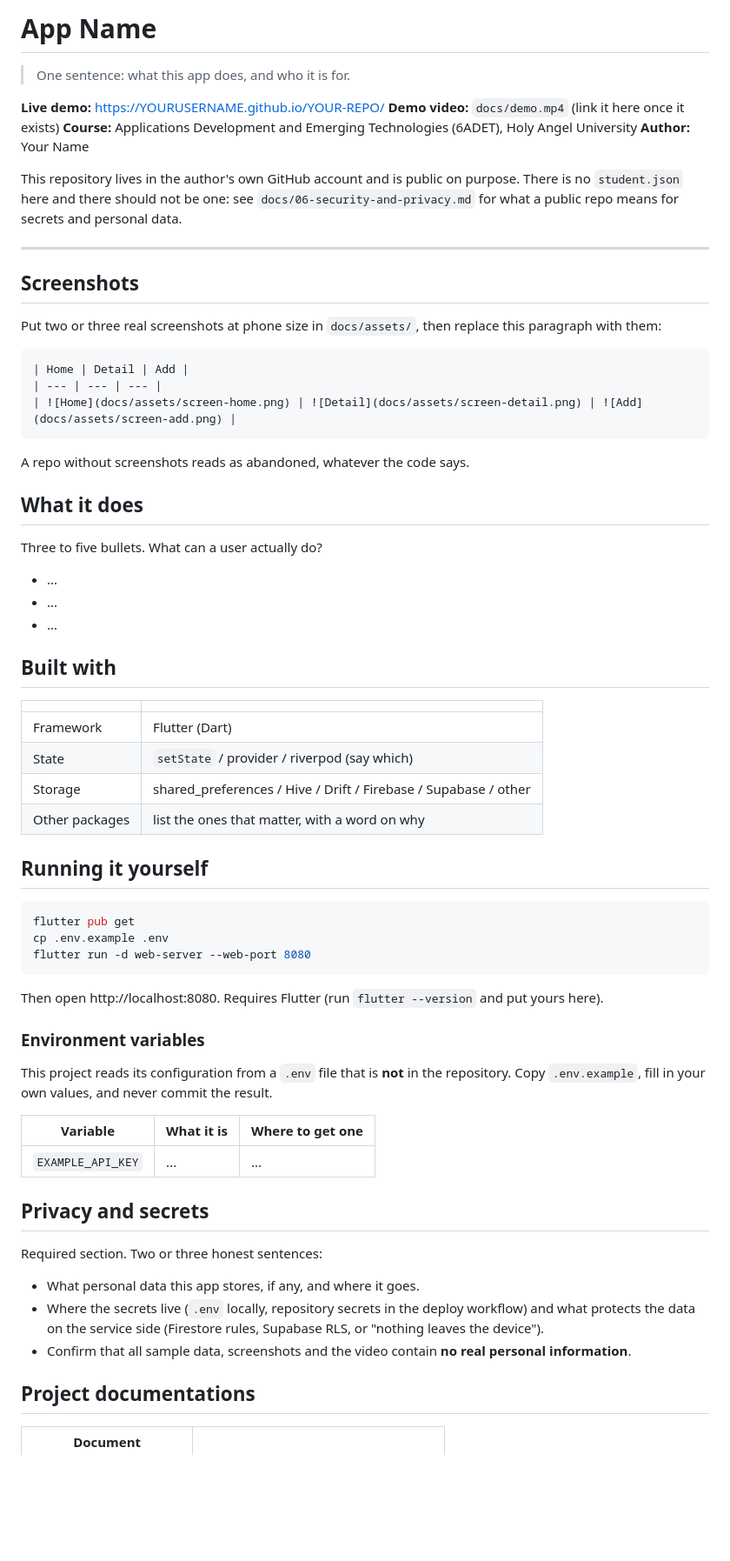
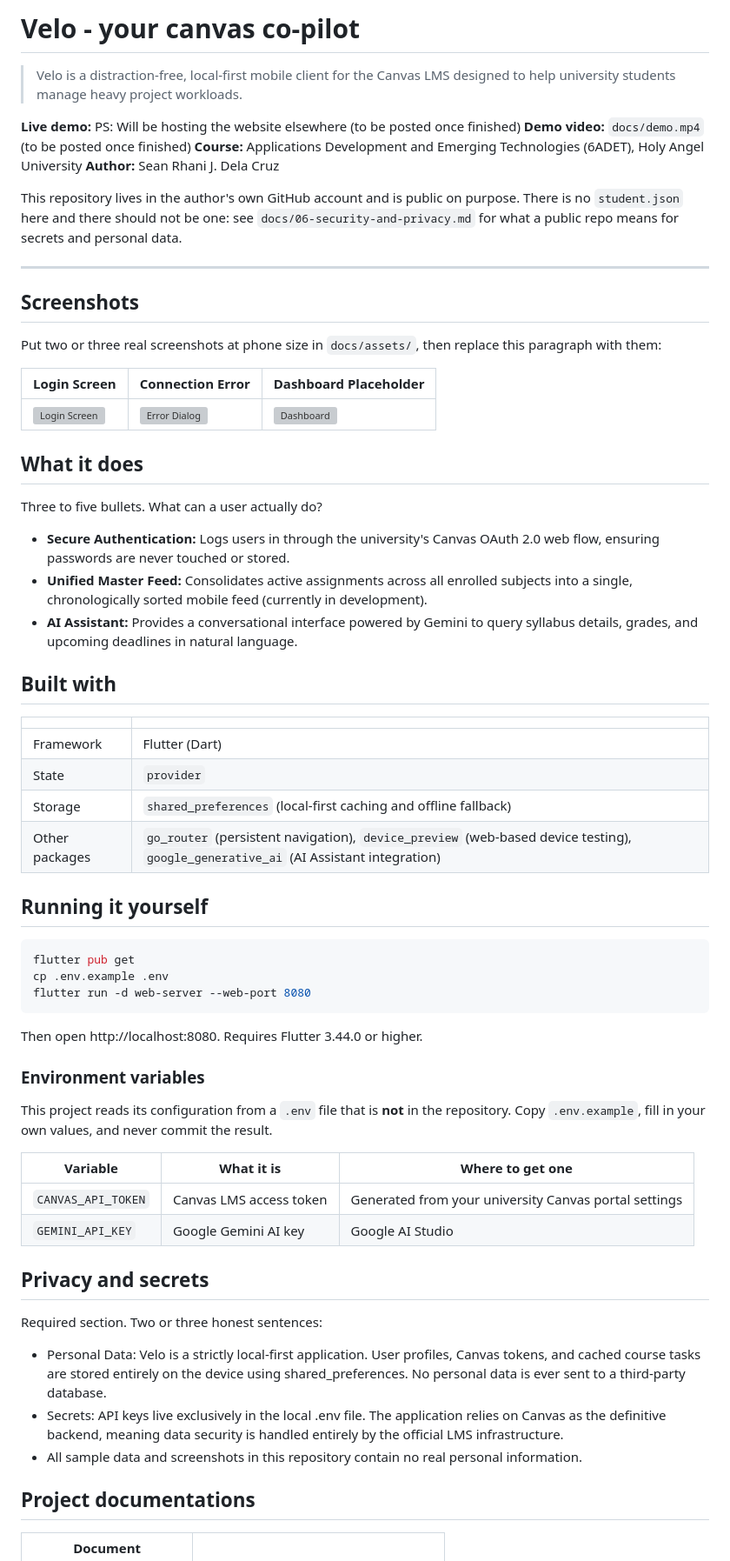
Before and after one commit to SeanRDC/Velo-A-better-canvas, a Markdown page: README.md, the part around one of its changes. Shown at 87% size. GitHub-like rendering; blank space fills up the shorter version; grey boxes are pictures that could not be loaded.

Commit message:
docs: updated main README.md file

````diff
--- a/README.md
+++ b/README.md
@@ -1,11 +1,11 @@
-# App Name
+# Velo - your canvas co-pilot
 
-> One sentence: what this app does, and who it is for.
+> Velo is a distraction-free, local-first mobile client for the Canvas LMS designed to help university students manage heavy project workloads.
 
-**Live demo:** https://YOURUSERNAME.github.io/YOUR-REPO/ <!-- GitHub Pages is set up already; replace if you host elsewhere -->
-**Demo video:** `docs/demo.mp4` (link it here once it exists)
+**Live demo:** PS: Will be hosting the website elsewhere (to be posted once finished)
+**Demo video:** `docs/demo.mp4` (to be posted once finished)
 **Course:** Applications Development and Emerging Technologies (6ADET), Holy Angel University
-**Author:** Your Name
+**Author:** Sean Rhani J. Dela Cruz
 
 This repository lives in the author's own GitHub account and is public on
 purpose. There is no `student.json` here and there should not be one: see
@@ -19,30 +19,26 @@ personal data.
 Put two or three real screenshots at phone size in `docs/assets/`, then replace
 this paragraph with them:
 
-```markdown
-| Home | Detail | Add |
+| Login Screen | Connection Error | Dashboard Placeholder |
 | --- | --- | --- |
-| ![Home](docs/assets/screen-home.png) | ![Detail](docs/assets/screen-detail.png) | ![Add](docs/assets/screen-add.png) |
-```
-
-A repo without screenshots reads as abandoned, whatever the code says.
+| ![Login Screen](../assets/OAuth.png) | ![Error Dialog](../assets/placeholdererror_screen.png) | ![Dashboard](../assets/Dashboard.png) |
 
 ## What it does
 
 Three to five bullets. What can a user actually do?
 
-- ...
-- ...
-- ...
+- **Secure Authentication:** Logs users in through the university's Canvas OAuth 2.0 web flow, ensuring passwords are never touched or stored.
+- **Unified Master Feed:** Consolidates active assignments across all enrolled subjects into a single, chronologically sorted mobile feed (currently in development).
+- **AI Assistant:** Provides a conversational interface powered by Gemini to query syllabus details, grades, and upcoming deadlines in natural language.
 
 ## Built with
 
 | | |
 | --- | --- |
 | Framework | Flutter (Dart) |
-| State | `setState` / provider / riverpod (say which) |
-| Storage | shared_preferences / Hive / Drift / Firebase / Supabase / other |
-| Other packages | list the ones that matter, with a word on why |
+| State | `provider` |
+| Storage | `shared_preferences` (local-first caching and offline fallback) |
+| Other packages | `go_router` (persistent navigation), `device_preview` (web-based device testing), `google_generative_ai` (AI Assistant integration) |
 
 ## Running it yourself
 
@@ -52,8 +48,7 @@ cp .env.example .env
 flutter run -d web-server --web-port 8080
 ```
 
-Then open http://localhost:8080. Requires Flutter (run `flutter --version` and
-put yours here).
+Then open http://localhost:8080. Requires Flutter 3.44.0 or higher.
 
 ### Environment variables
 
@@ -63,18 +58,16 @@ result.
 
 | Variable | What it is | Where to get one |
 | --- | --- | --- |
-| `EXAMPLE_API_KEY` | ... | ... |
+| `CANVAS_API_TOKEN` | Canvas LMS access token | Generated from your university Canvas portal settings |
+| `GEMINI_API_KEY` | Google Gemini AI key | Google AI Studio |
 
 ## Privacy and secrets
 
 Required section. Two or three honest sentences:
 
-- What personal data this app stores, if any, and where it goes.
-- Where the secrets live (`.env` locally, repository secrets in the deploy
-  workflow) and what protects the data on the service side (Firestore rules,
-  Supabase RLS, or "nothing leaves the device").
-- Confirm that all sample data, screenshots and the video contain **no real
-  personal information**.
+- Personal Data: Velo is a strictly local-first application. User profiles, Canvas tokens, and cached course tasks are stored entirely on the device using shared_preferences. No personal data is ever sent to a third-party database.
+- Secrets: API keys live exclusively in the local .env file. The application relies on Canvas as the definitive backend, meaning data security is handled entirely by the official LMS infrastructure.
+- All sample data and screenshots in this repository contain no real personal information.
 
 ## Project documentations
 
````
Also changed, not shown: other parts of README.md (+11 -9 lines).
